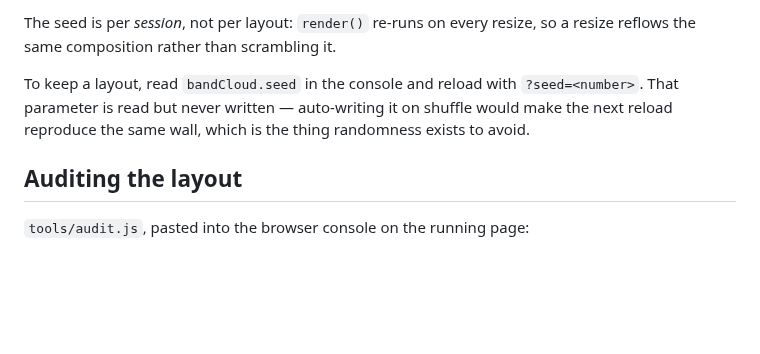
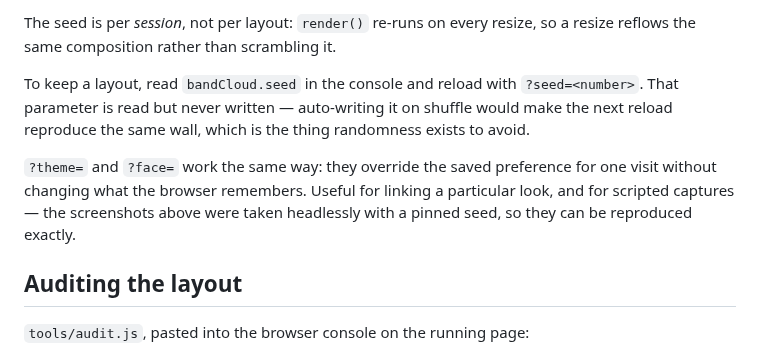
Before and after one commit to arnaudin/band-cloud, a Markdown page: README.md, the part around one of its changes. Drawn GitHub-style; blank space fills up the shorter version.

```diff
--- a/README.md
+++ b/README.md
@@ -212,6 +233,11 @@ To keep a layout, read `bandCloud.seed` in the console and reload with
 shuffle would make the next reload reproduce the same wall, which is the thing
 randomness exists to avoid.
 
+`?theme=` and `?face=` work the same way: they override the saved preference for
+one visit without changing what the browser remembers. Useful for linking a
+particular look, and for scripted captures — the screenshots above were taken
+headlessly with a pinned seed, so they can be reproduced exactly.
+
 ## Auditing the layout
 
 `tools/audit.js`, pasted into the browser console on the running page:
```
Also changed, not shown: other parts of README.md (+21 -0 lines), UPDATING.md (+25 -11 lines), docs/img/detail.jpg (added), docs/img/wall-ink.jpg (added), docs/img/wall-marker.jpg (added), docs/img/wall-marquee.jpg (added), 8 other files.
